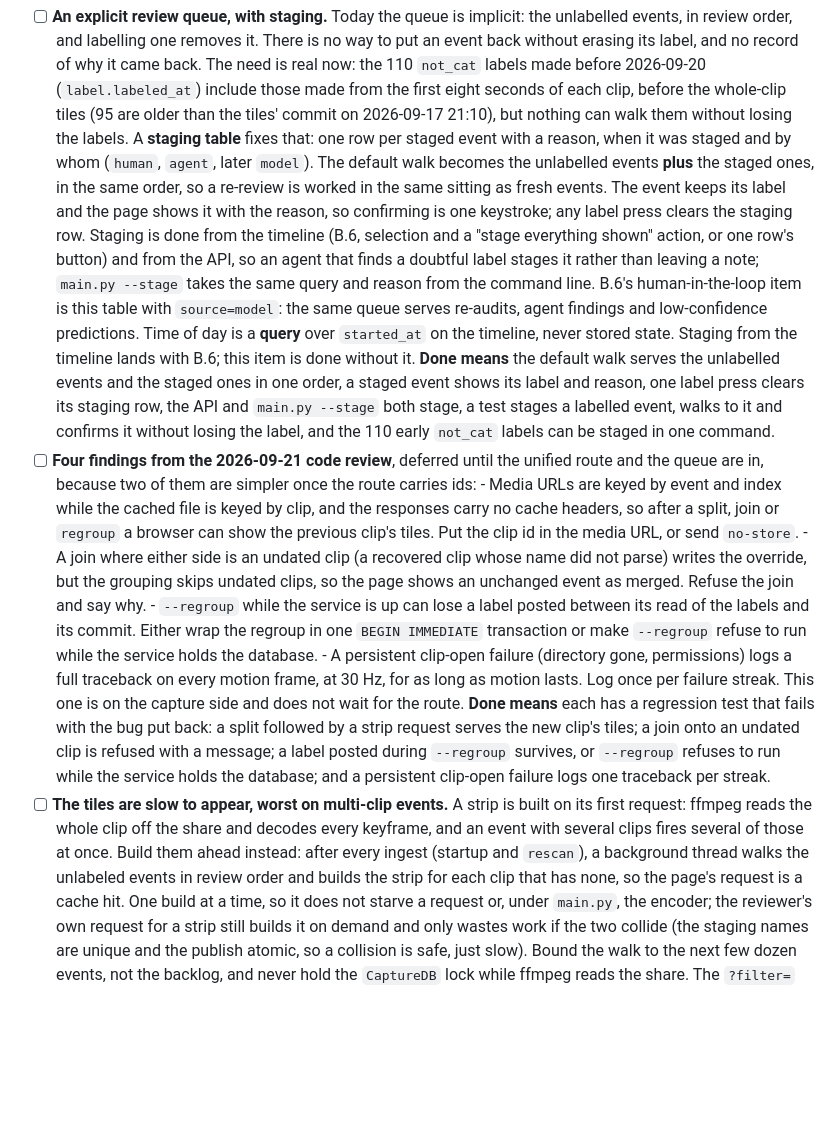
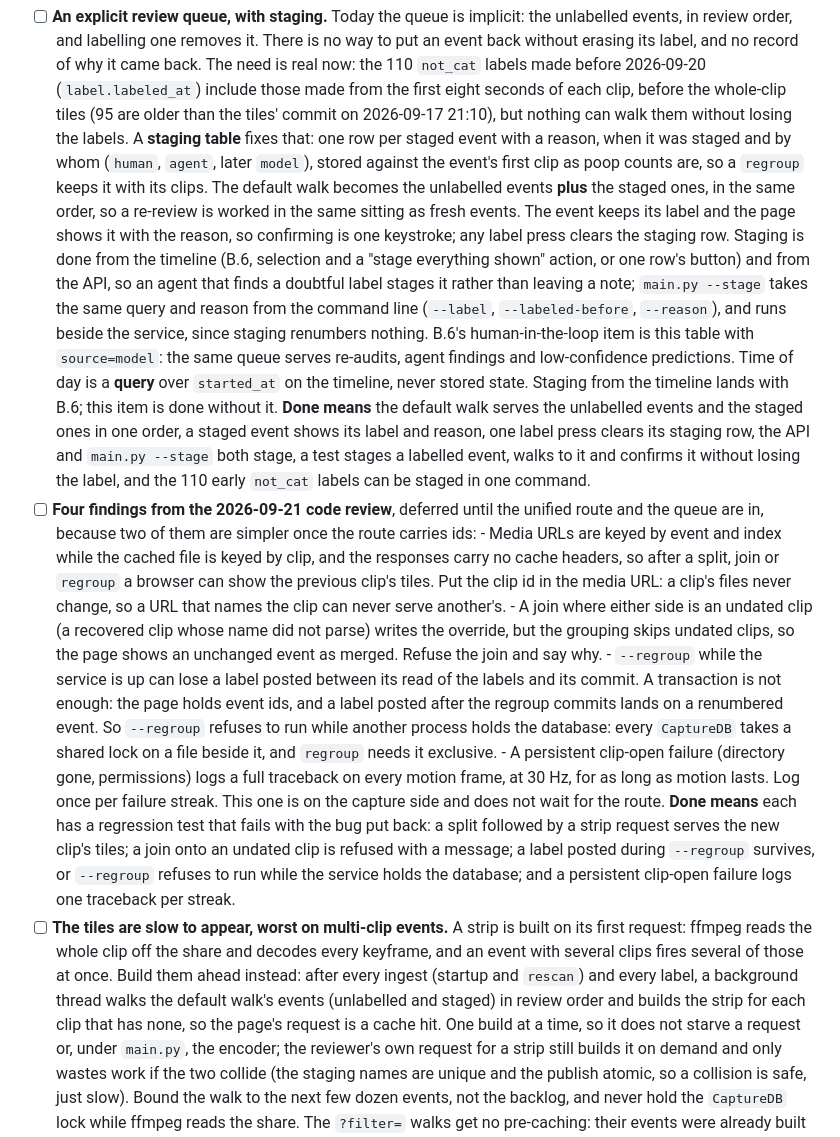
Before and after one commit to Thinmindt/CatDetector, a Markdown page: docs/ROADMAP.md, the part around the change. GitHub-like rendering; blank space fills up the shorter version.

Commit message:
Roadmap B.3: settle how staging, the review findings and prebuilt tiles are built
Staging rows hang off the event's first clip so a regroup keeps them;
--stage takes a label and a labelled-before time and runs beside the
service. Media URLs name the clip. --regroup refuses while another
process holds the database, since a transaction cannot stop a label
landing on a renumbered event. Strips are prebuilt after every ingest
and every label, over the unlabelled and staged events.

Co-Authored-By: Claude Opus 5.5 <noreply@anthropic.com>

```diff
--- a/docs/ROADMAP.md
+++ b/docs/ROADMAP.md
@@ -269,13 +269,15 @@ Next, in this order:
       (95 are older than the tiles' commit on 2026-09-17 21:10), but nothing can walk them
       without losing the labels. A **staging table** fixes that: one row
       per staged event with a reason, when it was staged and by whom (`human`, `agent`, later
-      `model`). The default walk becomes the unlabelled events **plus** the staged ones, in the
+      `model`), stored against the event's first clip as poop counts are, so a `regroup` keeps
+      it with its clips. The default walk becomes the unlabelled events **plus** the staged ones, in the
       same order, so a re-review is worked in the same sitting as fresh events. The event keeps
       its label and the page shows it with the reason, so confirming is one keystroke; any label
       press clears the staging row. Staging is done from the timeline (B.6, selection and a
       "stage everything shown" action, or one row's button) and from the API, so an agent that
       finds a doubtful label stages it rather than leaving a note; `main.py --stage` takes the
-      same query and reason from the command line. B.6's human-in-the-loop item is this table
+      same query and reason from the command line (`--label`, `--labeled-before`, `--reason`),
+      and runs beside the service, since staging renumbers nothing. B.6's human-in-the-loop item is this table
       with `source=model`: the same queue serves re-audits, agent findings and low-confidence
       predictions. Time of day is a **query** over `started_at` on the timeline, never stored
       state. Staging from the timeline lands with B.6; this item is done without it.
@@ -288,14 +290,16 @@ Next, in this order:
       the queue are in, because two of them are simpler once the route carries ids:
       - Media URLs are keyed by event and index while the cached file is keyed by clip, and
         the responses carry no cache headers, so after a split, join or `regroup` a browser
-        can show the previous clip's tiles. Put the clip id in the media URL, or send
-        `no-store`.
+        can show the previous clip's tiles. Put the clip id in the media URL: a clip's
+        files never change, so a URL that names the clip can never serve another's.
       - A join where either side is an undated clip (a recovered clip whose name did not
         parse) writes the override, but the grouping skips undated clips, so the page shows
         an unchanged event as merged. Refuse the join and say why.
       - `--regroup` while the service is up can lose a label posted between its read of the
-        labels and its commit. Either wrap the regroup in one `BEGIN IMMEDIATE` transaction or
-        make `--regroup` refuse to run while the service holds the database.
+        labels and its commit. A transaction is not enough: the page
+        holds event ids, and a label posted after the regroup commits lands on a renumbered
+        event. So `--regroup` refuses to run while another process holds the database: every
+        `CaptureDB` takes a shared lock on a file beside it, and `regroup` needs it exclusive.
       - A persistent clip-open failure (directory gone, permissions) logs a full traceback on
         every motion frame, at 30 Hz, for as long as motion lasts. Log once per failure streak.
         This one is on the capture side and does not wait for the route.
@@ -306,8 +310,8 @@ Next, in this order:
 - [ ] **The tiles are slow to appear, worst on multi-clip events.** A strip
       is built on its first request: ffmpeg reads the whole clip off the share and decodes every
       keyframe, and an event with several clips fires several of those at once. Build them
-      ahead instead: after every ingest (startup and `rescan`), a background thread walks the
-      unlabeled events in review order and builds the strip for each clip that has none, so the
+      ahead instead: after every ingest (startup and `rescan`) and every label, a background
+      thread walks the default walk's events (unlabelled and staged) in review order and builds the strip for each clip that has none, so the
       page's request is a cache hit. One build at a time, so it does not starve a request or,
       under `main.py`, the encoder; the reviewer's own request for a strip still builds it on
       demand and only wastes work if the two collide (the staging names are unique and the
```
